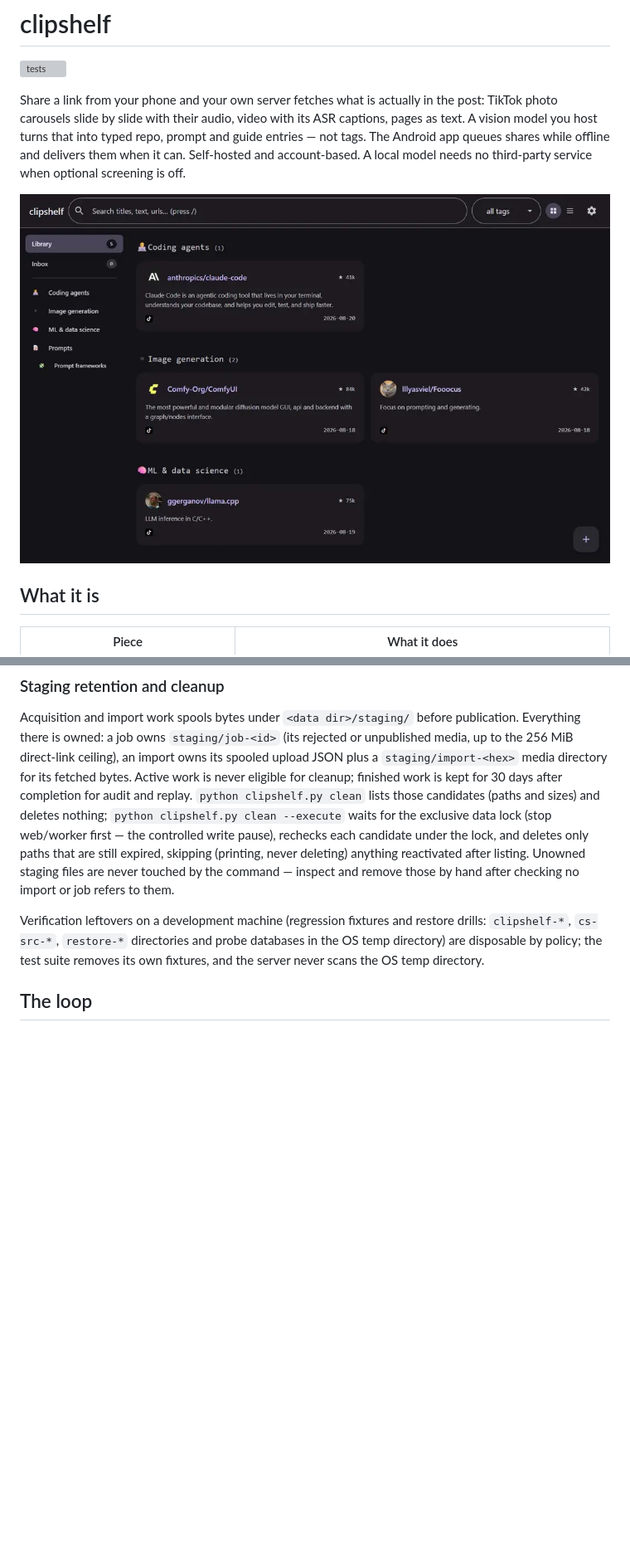
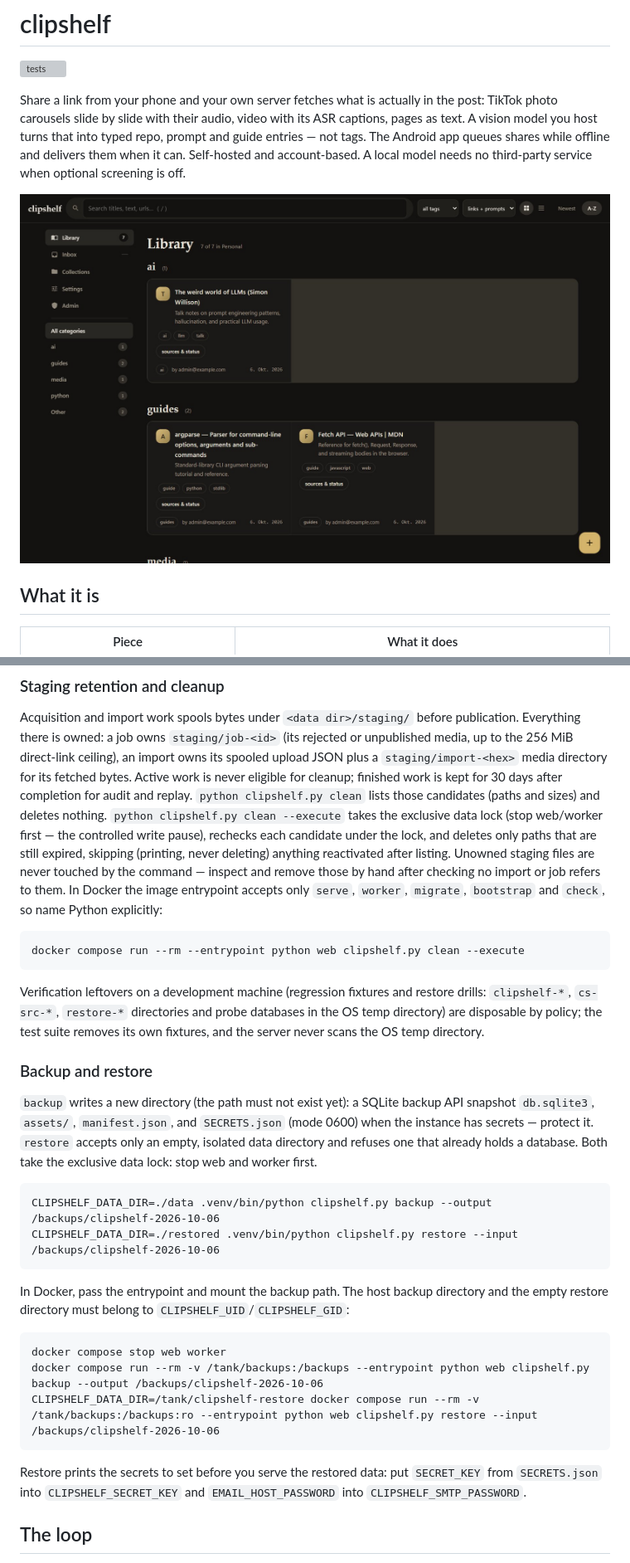
Before and after one commit to Skare69/clipshelf, a Markdown page: README.md, 2 parts joined by grey strips. Shown: that part at 83% size. Drawn GitHub-style; pictures changed too: screenshot.jpg; blank space fills up the shorter version; grey boxes are pictures that could not be loaded.

Commit message:
docs: refresh readme for v0.9.0

````diff
--- a/README.md
+++ b/README.md
@@ -113,17 +120,51 @@ import owns its spooled upload JSON plus a `staging/import-<hex>` media
 directory for its fetched bytes. Active work is never eligible for cleanup;
 finished work is kept for 30 days after completion for audit and replay.
 `python clipshelf.py clean` lists those candidates (paths and sizes) and
-deletes nothing; `python clipshelf.py clean --execute` waits for the exclusive
+deletes nothing. `python clipshelf.py clean --execute` takes the exclusive
 data lock (stop web/worker first — the controlled write pause), rechecks each
 candidate under the lock, and deletes only paths that are still expired,
 skipping (printing, never deleting) anything reactivated after listing.
 Unowned staging files are never touched by the command — inspect
 and remove those by hand after checking no import or job refers to them.
+In Docker the image entrypoint accepts only `serve`, `worker`, `migrate`,
+`bootstrap` and `check`, so name Python explicitly:
+
+```
+docker compose run --rm --entrypoint python web clipshelf.py clean --execute
+```
 
 Verification leftovers on a development machine (regression fixtures and
 restore drills: `clipshelf-*`, `cs-src-*`, `restore-*` directories and probe
 databases in the OS temp directory) are disposable by policy; the test suite
 removes its own fixtures, and the server never scans the OS temp directory.
+
+### Backup and restore
+
+`backup` writes a new directory (the path must not exist yet): a SQLite
+backup API snapshot `db.sqlite3`, `assets/`, `manifest.json`, and
+`SECRETS.json` (mode 0600) when the instance has secrets — protect it.
+`restore` accepts only an empty, isolated data directory and refuses one that
+already holds a database. Both take the exclusive data lock: stop web and
+worker first.
+
+```
+CLIPSHELF_DATA_DIR=./data .venv/bin/python clipshelf.py backup --output /backups/clipshelf-2026-10-06
+CLIPSHELF_DATA_DIR=./restored .venv/bin/python clipshelf.py restore --input /backups/clipshelf-2026-10-06
+```
+
+In Docker, pass the entrypoint and mount the backup path. The host backup
+directory and the empty restore directory must belong to
+`CLIPSHELF_UID`/`CLIPSHELF_GID`:
+
+```
+docker compose stop web worker
+docker compose run --rm -v /tank/backups:/backups --entrypoint python web clipshelf.py backup --output /backups/clipshelf-2026-10-06
+CLIPSHELF_DATA_DIR=/tank/clipshelf-restore docker compose run --rm -v /tank/backups:/backups:ro --entrypoint python web clipshelf.py restore --input /backups/clipshelf-2026-10-06
+```
+
+Restore prints the secrets to set before you serve the restored data: put
+`SECRET_KEY` from `SECRETS.json` into `CLIPSHELF_SECRET_KEY` and
+`EMAIL_HOST_PASSWORD` into `CLIPSHELF_SMTP_PASSWORD`.
 
 ## The loop
 
````
Also changed, not shown: other parts of README.md (+21 -19 lines).
